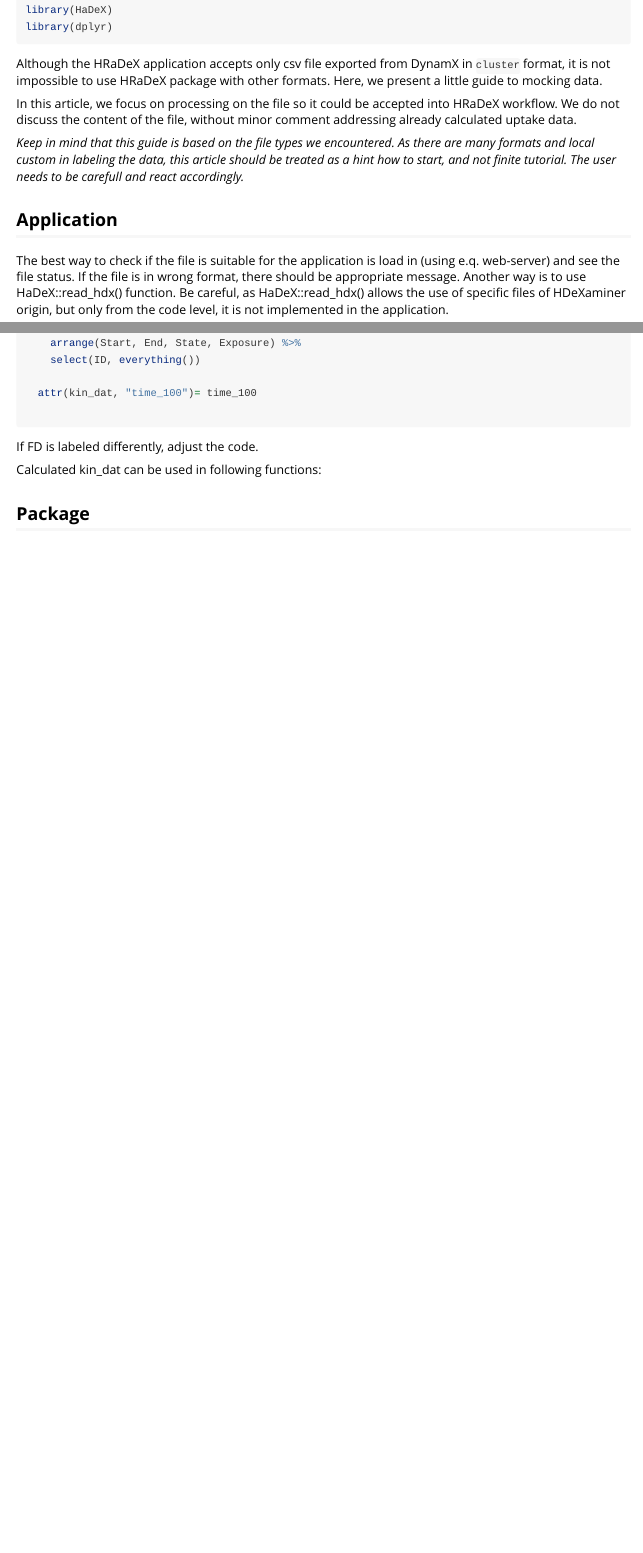
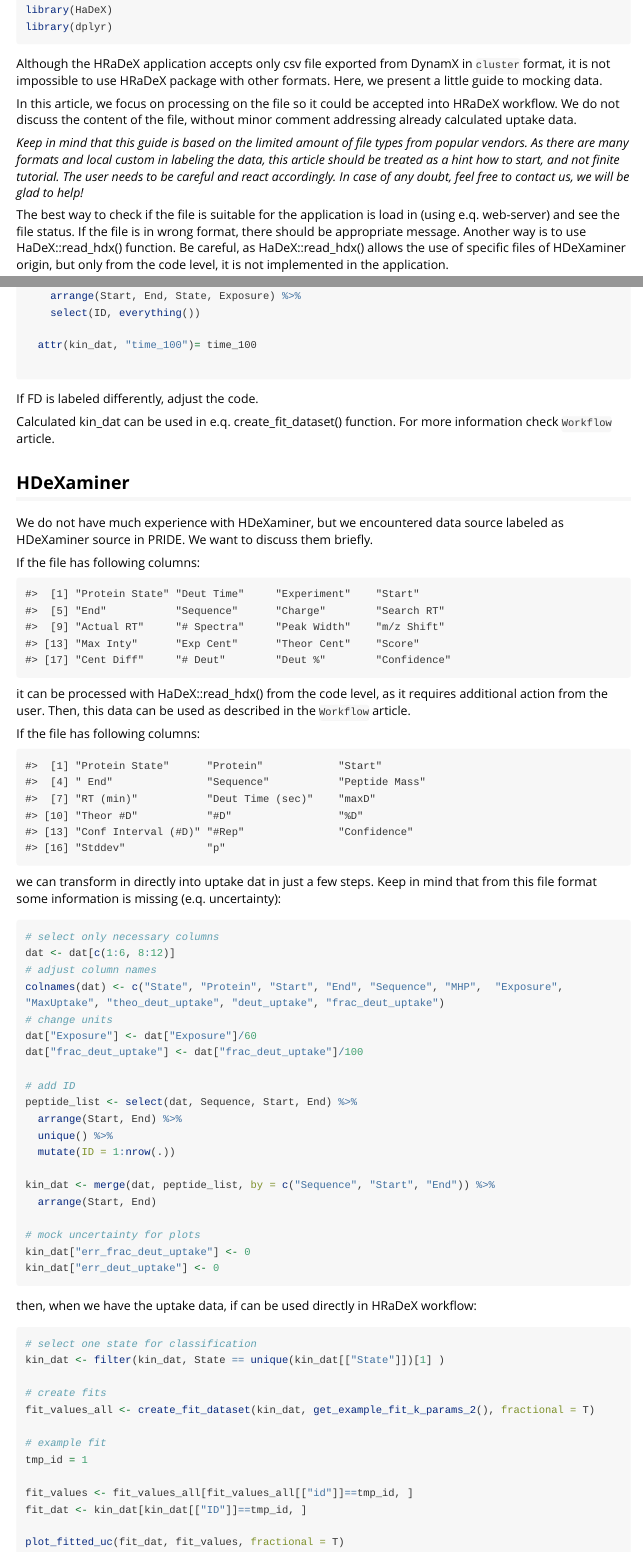
Before and after one commit to hadexversum/HRaDeX, an R Markdown document (vignettes/input_data.Rmd): the page in a window 1100 px wide, from 100 px down, and a second part further down, joined at a grey line. Rendered offline with R 4.5, knitr and Pandoc, with nearby package versions; long lines of code are wrapped.

Commit message:
more examples in the article

````diff
--- a/vignettes/input_data.Rmd
+++ b/vignettes/input_data.Rmd
@@ -25,9 +25,7 @@
 
 In this article, we focus on processing on the file so it could be accepted into HRaDeX workflow. We do not discuss the content of the file, without minor comment addressing already calculated uptake data.
 
-*Keep in mind that this guide is based on the file types we encountered. As there are many formats and local custom in labeling the data, this article should be treated as a hint how to start, and not finite tutorial. The user needs to be carefull and react accordingly.*
-
-## Application
+*Keep in mind that this guide is based on the limited amount of file types from popular vendors. As there are many formats and local custom in labeling the data, this article should be treated as a hint how to start, and not finite tutorial. The user needs to be careful and react accordingly. In case of any doubt, feel free to contact us, we will be glad to help!*
 
 The best way to check if the file is suitable for the application is load in (using e.q. web-server) and see the file status. If the file is in wrong format, there should be appropriate message.
 Another way is to use HaDeX::read_hdx() function. Be careful, as HaDeX::read_hdx() allows the use of specific files of HDeXaminer origin, but only from the code level, it is not implemented in the application.
@@ -115,6 +113,77 @@
 
 If FD is labeled differently, adjust the code.
 
-Calculated kin_dat can be used in following functions:
+Calculated kin_dat can be used in e.q. create_fit_dataset() function. For more information check `Workflow` article.
 
-## Package
+## HDeXaminer
+
+We do not have much experience with HDeXaminer, but we encountered data source labeled as HDeXaminer source in PRIDE. We want to discuss them briefly.
+
+If the file has following columns:
+
+```{r, echo= FALSE}
+colnames <- c("Protein State",  "Deut Time", "Experiment",
+                     "Start", "End", "Sequence", "Charge", "Search RT",
+                     "Actual RT", "# Spectra", "Peak Width", "m/z Shift",
+                     "Max Inty", "Exp Cent", "Theor Cent", "Score", "Cent Diff",
+                     "# Deut", "Deut %", "Confidence")
+
+colnames
+
+```
+
+it can be processed with HaDeX::read_hdx() from the code level, as it requires additional action from the user. Then, this data can be used as described in the `Workflow` article.
+
+If the file has following columns:
+
+```{r, echo = FALSE}
+colnames <- c("Protein State", "Protein", "Start"," End", "Sequence", "Peptide Mass", "RT (min)", "Deut Time (sec)", "maxD", "Theor #D", "#D", "%D", "Conf Interval (#D)", "#Rep", "Confidence", "Stddev", "p")
+
+colnames
+
+```
+
+we can transform in directly into uptake dat in just a few steps. Keep in mind that from this file format some information is missing (e.q. uncertainty):
+
+```{r, eval = FALSE}
+# select only necessary columns
+dat <- dat[c(1:6, 8:12)]
+# adjust column names
+colnames(dat) <- c("State", "Protein", "Start", "End", "Sequence", "MHP",  "Exposure", "MaxUptake", "theo_deut_uptake", "deut_uptake", "frac_deut_uptake")
+# change units
+dat["Exposure"] <- dat["Exposure"]/60
+dat["frac_deut_uptake"] <- dat["frac_deut_uptake"]/100
+
+# add ID
+peptide_list <- select(dat, Sequence, Start, End) %>%
+  arrange(Start, End) %>%
+  unique() %>%
+  mutate(ID = 1:nrow(.))
+
+kin_dat <- merge(dat, peptide_list, by = c("Sequence", "Start", "End")) %>%
+  arrange(Start, End)
+
+# mock uncertainty for plots
+kin_dat["err_frac_deut_uptake"] <- 0
+kin_dat["err_deut_uptake"] <- 0
+
+```
+
+then, when we have the uptake data, if can be used directly in HRaDeX workflow:
+
+```{r, eval = FALSE}
+# select one state for classification
+kin_dat <- filter(kin_dat, State == unique(kin_dat[["State"]])[1] )
+
+# create fits
+fit_values_all <- create_fit_dataset(kin_dat, get_example_fit_k_params_2(), fractional = T)
+
+# example fit
+tmp_id = 1
+
+fit_values <- fit_values_all[fit_values_all[["id"]]==tmp_id, ]
+fit_dat <- kin_dat[kin_dat[["ID"]]==tmp_id, ]
+
+plot_fitted_uc(fit_dat, fit_values, fractional = T)
+
+```
````
Also changed, not shown: vignettes/input_data.Rmd (4 more changed lines), 1 other file.
